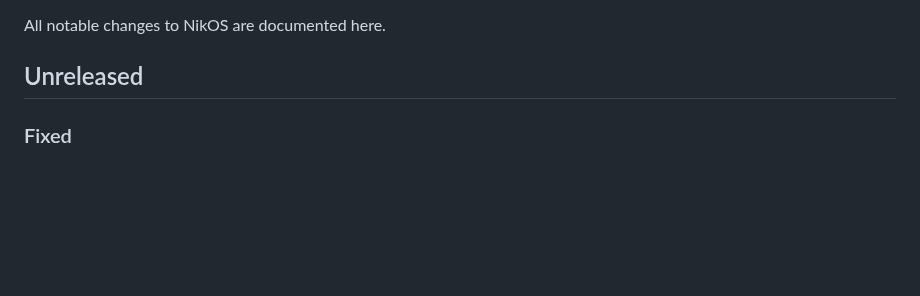
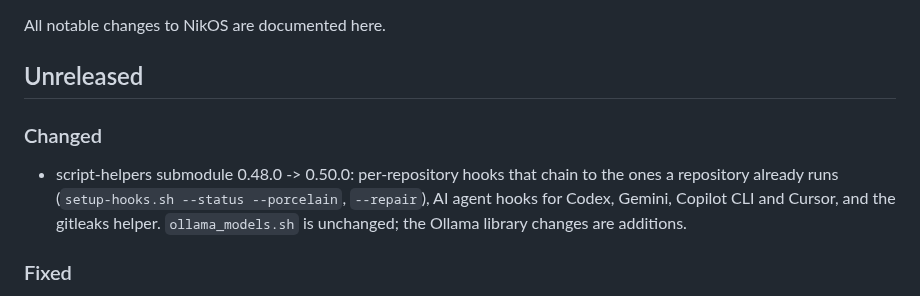
Before and after one commit to nikolareljin/nikos, a Markdown page: CHANGELOG.md, the part around the change. GitHub-like rendering; blank space fills up the shorter version.

Commit message:
chore: script-helpers 0.50.0

```diff
--- a/CHANGELOG.md
+++ b/CHANGELOG.md
@@ -3,6 +3,12 @@
 All notable changes to NikOS are documented here.
 
 ## Unreleased
+
+### Changed
+- script-helpers submodule 0.48.0 -> 0.50.0: per-repository hooks that chain to the
+  ones a repository already runs (`setup-hooks.sh --status --porcelain`, `--repair`),
+  AI agent hooks for Codex, Gemini, Copilot CLI and Cursor, and the gitleaks
+  helper. `ollama_models.sh` is unchanged; the Ollama library changes are additions.
 
 ### Fixed
 - Ollama forwarder: a VPN or LAN in `172.16.0.0/12` (e.g. a VPN's `172.16.99.9` on
```
